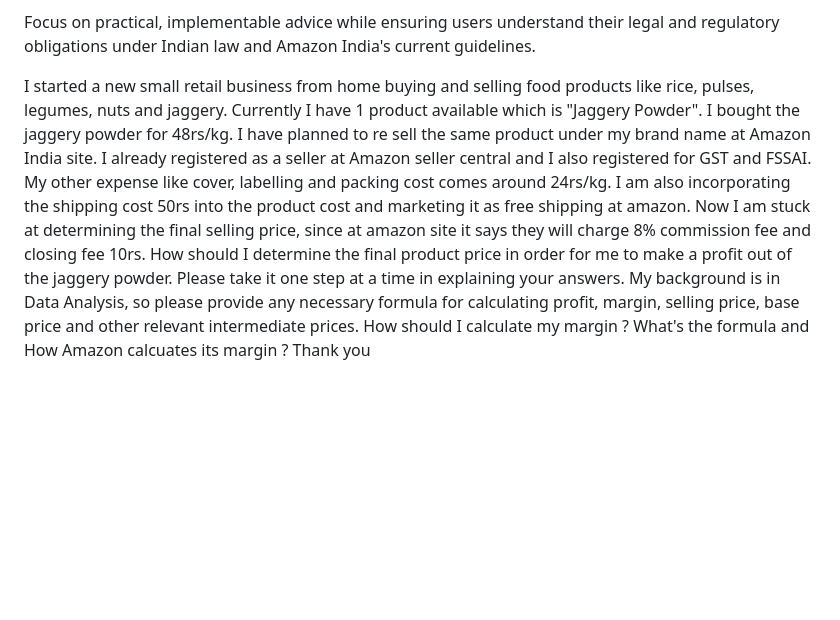
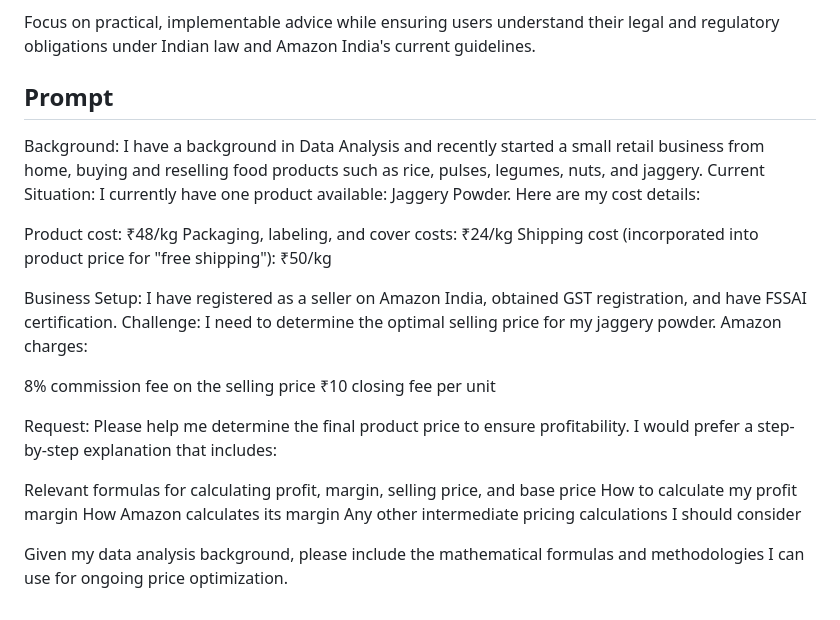
Before and after one commit to senthilcaesar/aws-pricing-calculator, a Markdown page: readme.md, the part around the change. Rendered like a GitHub page; blank space fills up the shorter version.

```diff
--- a/readme.md
+++ b/readme.md
@@ -40,5 +40,25 @@ Your primary responsibilities include:
 Focus on practical, implementable advice while ensuring users understand their legal and regulatory obligations under Indian law and Amazon India's current guidelines.
 
 
+## Prompt
+Background: I have a background in Data Analysis and recently started a small retail business from home, buying and reselling food products such as rice, pulses, legumes, nuts, and jaggery.
+Current Situation: I currently have one product available: Jaggery Powder. Here are my cost details:
 
-I started a new small retail business from home buying and selling food products like rice, pulses, legumes, nuts and jaggery. Currently I have 1 product available which is "Jaggery Powder". I bought the jaggery powder for 48rs/kg. I have planned to re sell the same product under my brand name at Amazon India site. I already registered as a seller at Amazon seller central and I also registered for GST and FSSAI. My other expense like cover, labelling and packing cost comes around 24rs/kg. I am also incorporating the shipping cost 50rs into the product cost and marketing it as free shipping at amazon. Now I am stuck at determining the final selling price, since at amazon site it says they will charge 8% commission fee and closing fee 10rs. How should I determine the final product price in order for me to make a profit out of the jaggery powder. Please take it one step at a time in explaining your answers. My background is in Data Analysis, so please provide any necessary formula for calculating profit, margin, selling price, base price and other relevant intermediate prices. How should I calculate my margin ? What's the formula and How Amazon calcuates its margin ? Thank you
+Product cost: ₹48/kg
+Packaging, labeling, and cover costs: ₹24/kg
+Shipping cost (incorporated into product price for "free shipping"): ₹50/kg
+
+Business Setup: I have registered as a seller on Amazon India, obtained GST registration, and have FSSAI certification.
+Challenge: I need to determine the optimal selling price for my jaggery powder. Amazon charges:
+
+8% commission fee on the selling price
+₹10 closing fee per unit
+
+Request: Please help me determine the final product price to ensure profitability. I would prefer a step-by-step explanation that includes:
+
+Relevant formulas for calculating profit, margin, selling price, and base price
+How to calculate my profit margin
+How Amazon calculates its margin
+Any other intermediate pricing calculations I should consider
+
+Given my data analysis background, please include the mathematical formulas and methodologies I can use for ongoing price optimization.
```
